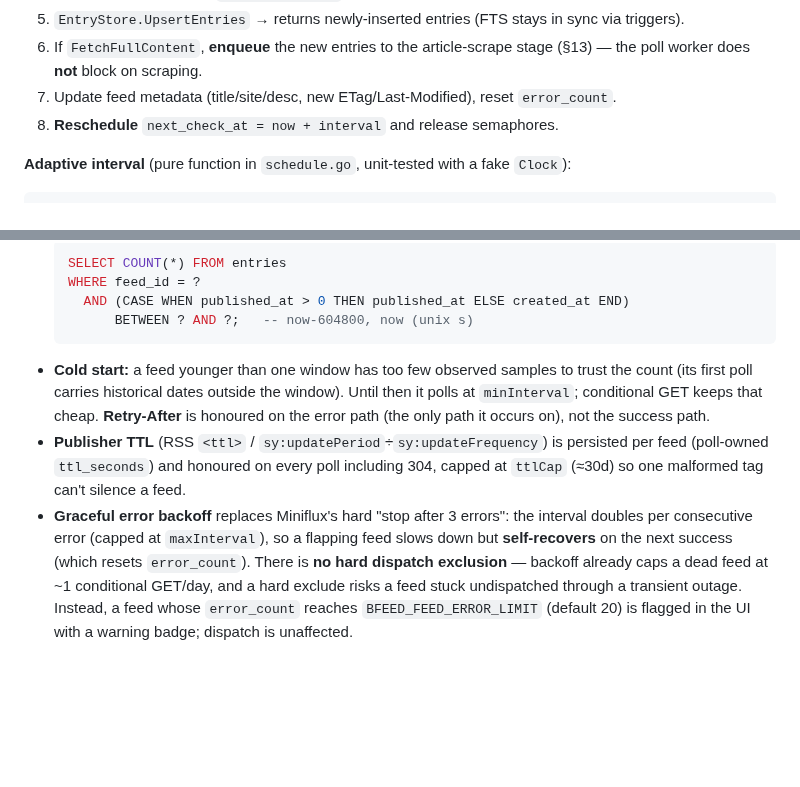
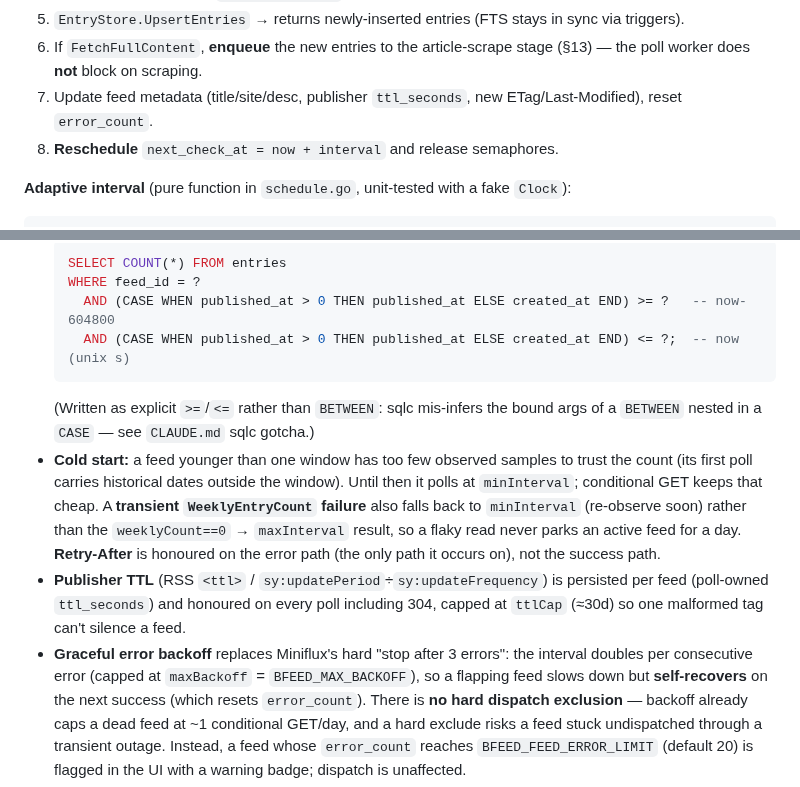
Before and after one commit to bcrisp4/bfeed, a Markdown page: docs/design.md, 2 parts joined by grey strips. Drawn GitHub-style; blank space fills up the shorter version.

Commit message:
docs(design): keep §12 authoritative after adaptive-polling changes
- error backoff caps at maxBackoff (BFEED_MAX_BACKOFF), not maxInterval
- WeeklyEntryCount SQL shown as explicit >=/<= (the shipped form; sqlc
  mis-infers BETWEEN nested in CASE)
- document the transient count-error -> minInterval fallback
- list ttl_seconds among poll-refreshed feed metadata

Co-Authored-By: Claude Opus 4.8 (1M context) <noreply@anthropic.com>

````diff
--- a/docs/design.md
+++ b/docs/design.md
@@ -654,7 +654,7 @@ and sends feed jobs to the **feed-poll pool** (bounded channel; backpressure cap
 5. `EntryStore.UpsertEntries` → returns newly-inserted entries (FTS stays in sync via triggers).
 6. If `FetchFullContent`, **enqueue** the new entries to the article-scrape stage (§13) —
    the poll worker does **not** block on scraping.
-7. Update feed metadata (title/site/desc, new ETag/Last-Modified), reset `error_count`.
+7. Update feed metadata (title/site/desc, publisher `ttl_seconds`, new ETag/Last-Modified), reset `error_count`.
 8. **Reschedule** `next_check_at = now + interval` and release semaphores.
 
 **Adaptive interval** (pure function in `schedule.go`, unit-tested with a fake `Clock`):
@@ -682,18 +682,22 @@ next_check_at = now + interval
   ```sql
   SELECT COUNT(*) FROM entries
   WHERE feed_id = ?
-    AND (CASE WHEN published_at > 0 THEN published_at ELSE created_at END)
-        BETWEEN ? AND ?;   -- now-604800, now (unix s)
+    AND (CASE WHEN published_at > 0 THEN published_at ELSE created_at END) >= ?   -- now-604800
+    AND (CASE WHEN published_at > 0 THEN published_at ELSE created_at END) <= ?;  -- now (unix s)
   ```
+  (Written as explicit `>=`/`<=` rather than `BETWEEN`: sqlc mis-infers the bound args of a
+  `BETWEEN` nested in a `CASE` — see `CLAUDE.md` sqlc gotcha.)
 - **Cold start:** a feed younger than one window has too few observed samples to trust the
   count (its first poll carries historical dates outside the window). Until then it polls at
-  `minInterval`; conditional GET keeps that cheap. **Retry-After** is honoured on the error
-  path (the only path it occurs on), not the success path.
+  `minInterval`; conditional GET keeps that cheap. A **transient `WeeklyEntryCount` failure**
+  also falls back to `minInterval` (re-observe soon) rather than the `weeklyCount==0` →
+  `maxInterval` result, so a flaky read never parks an active feed for a day. **Retry-After**
+  is honoured on the error path (the only path it occurs on), not the success path.
 - **Publisher TTL** (RSS `<ttl>` / `sy:updatePeriod`÷`sy:updateFrequency`) is persisted per
   feed (poll-owned `ttl_seconds`) and honoured on every poll including 304, capped at `ttlCap`
   (≈30d) so one malformed tag can't silence a feed.
 - **Graceful error backoff** replaces Miniflux's hard "stop after 3 errors": the interval
-  doubles per consecutive error (capped at `maxInterval`), so a flapping feed slows down but
+  doubles per consecutive error (capped at `maxBackoff` = `BFEED_MAX_BACKOFF`), so a flapping feed slows down but
   **self-recovers** on the next success (which resets `error_count`). There is **no hard
   dispatch exclusion** — backoff already caps a dead feed at ~1 conditional GET/day, and a
   hard exclude risks a feed stuck undispatched through a transient outage. Instead, a feed
````
